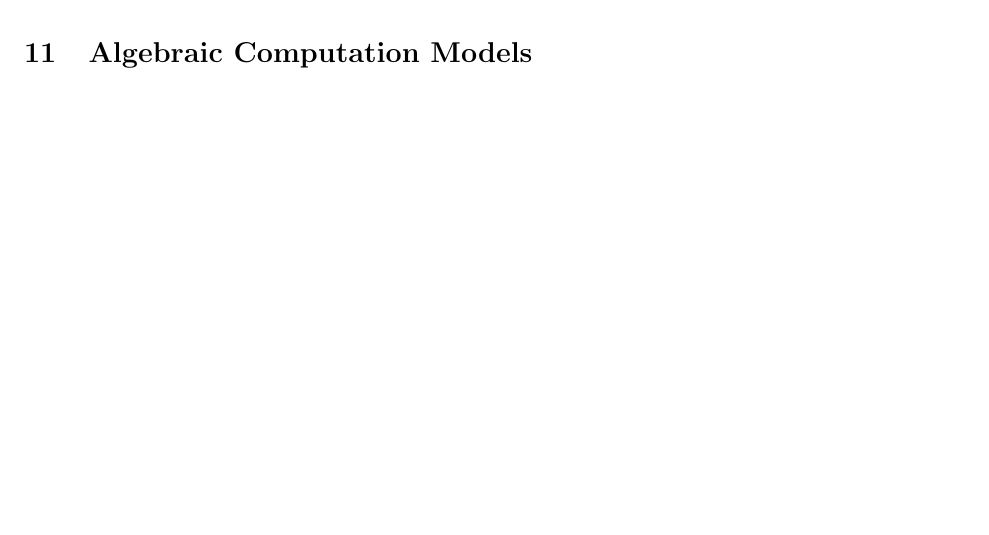
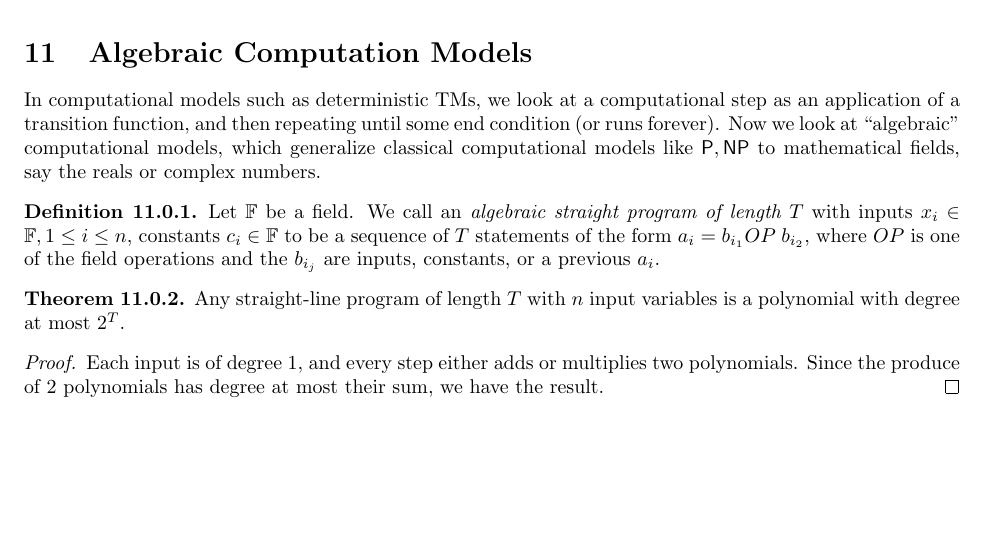
Before and after one commit to ryandougherty/Independent-Study-I, a LaTeX document (lecture_notes.tex, which reads notes/09_algebraiccomputation.tex): part of page 25 of 35, cut so that both start at the same text. Compiled offline with pdfLaTeX.

Commit message:
Started Algebraic Computational Models

```diff
--- a/notes/09_algebraiccomputation.tex
+++ b/notes/09_algebraiccomputation.tex
@@ -1 +1,15 @@
 \section{Algebraic Computation Models}
+
+In computational models such as deterministic TMs, we look at a computational step as an application of a transition function, and then repeating until some end condition (or runs forever). Now we look at ``algebraic" computational models, which generalize classical computational models like $\P, \NP$ to mathematical fields, say the reals or complex numbers.
+
+\begin{definition}
+Let $\mathbb{F}$ be a field. We call an \emph{algebraic straight program of length $T$} with inputs $x_i \in \mathbb{F}, 1 \le i \le n$, constants $c_i \in \mathbb{F}$ to be a sequence of $T$ statements of the form $a_i = b_{i_1} OP\; b_{i_2}$, where $OP$ is one of the field operations and the $b_{i_j}$ are inputs, constants, or a previous $a_i$.
+\end{definition}
+
+\begin{theorem}
+Any straight-line program of length $T$ with $n$ input variables is a polynomial with degree at most $2^T$.
+\end{theorem}
+
+\begin{proof}
+Each input is of degree 1, and every step either adds or multiplies two polynomials. Since the produce of 2 polynomials has degree at most their sum, we have the result.
+\end{proof}
```
